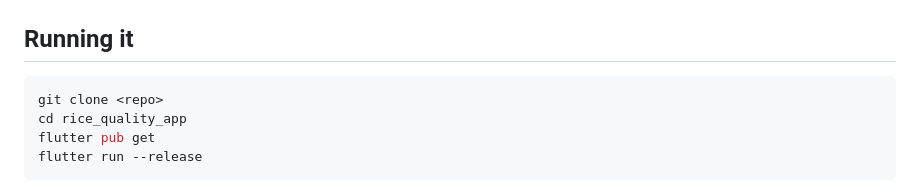
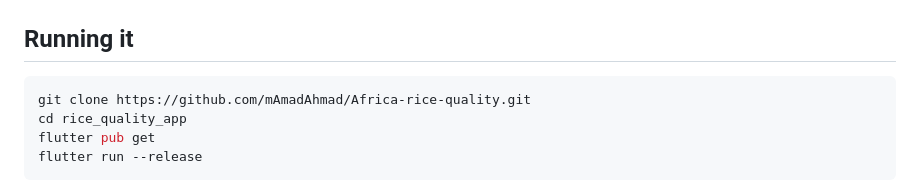
Before and after one commit to mAmadAhmad/Africa-rice-quality, a Markdown page: README.md, the part around the change. GitHub-like rendering.

````diff
--- a/README.md
+++ b/README.md
@@ -87,7 +87,7 @@ assets/
 ## Running it
 
 ```bash
-git clone <repo>
+git clone https://github.com/mAmadAhmad/Africa-rice-quality.git
 cd rice_quality_app
 flutter pub get
 flutter run --release
````
